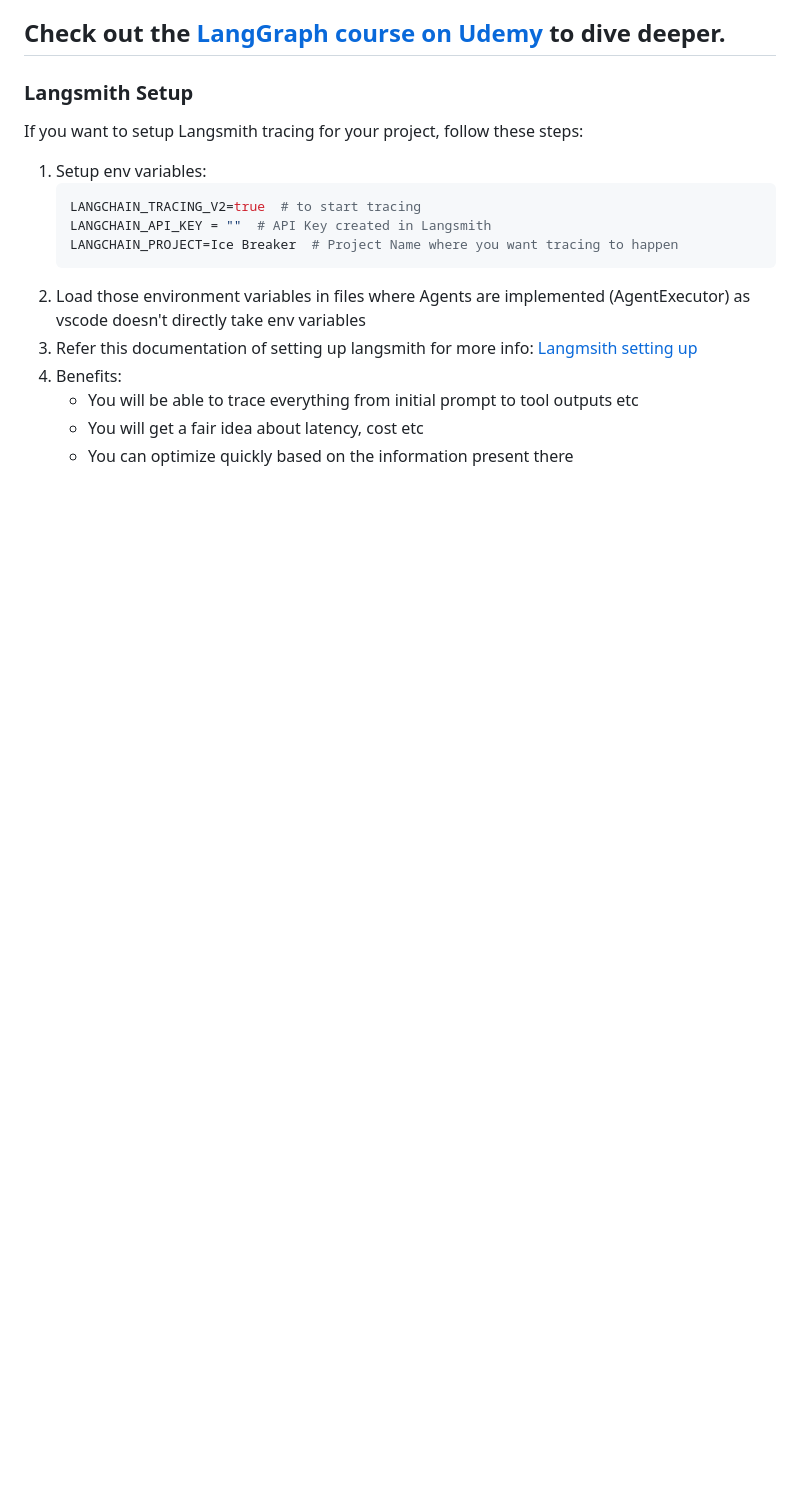
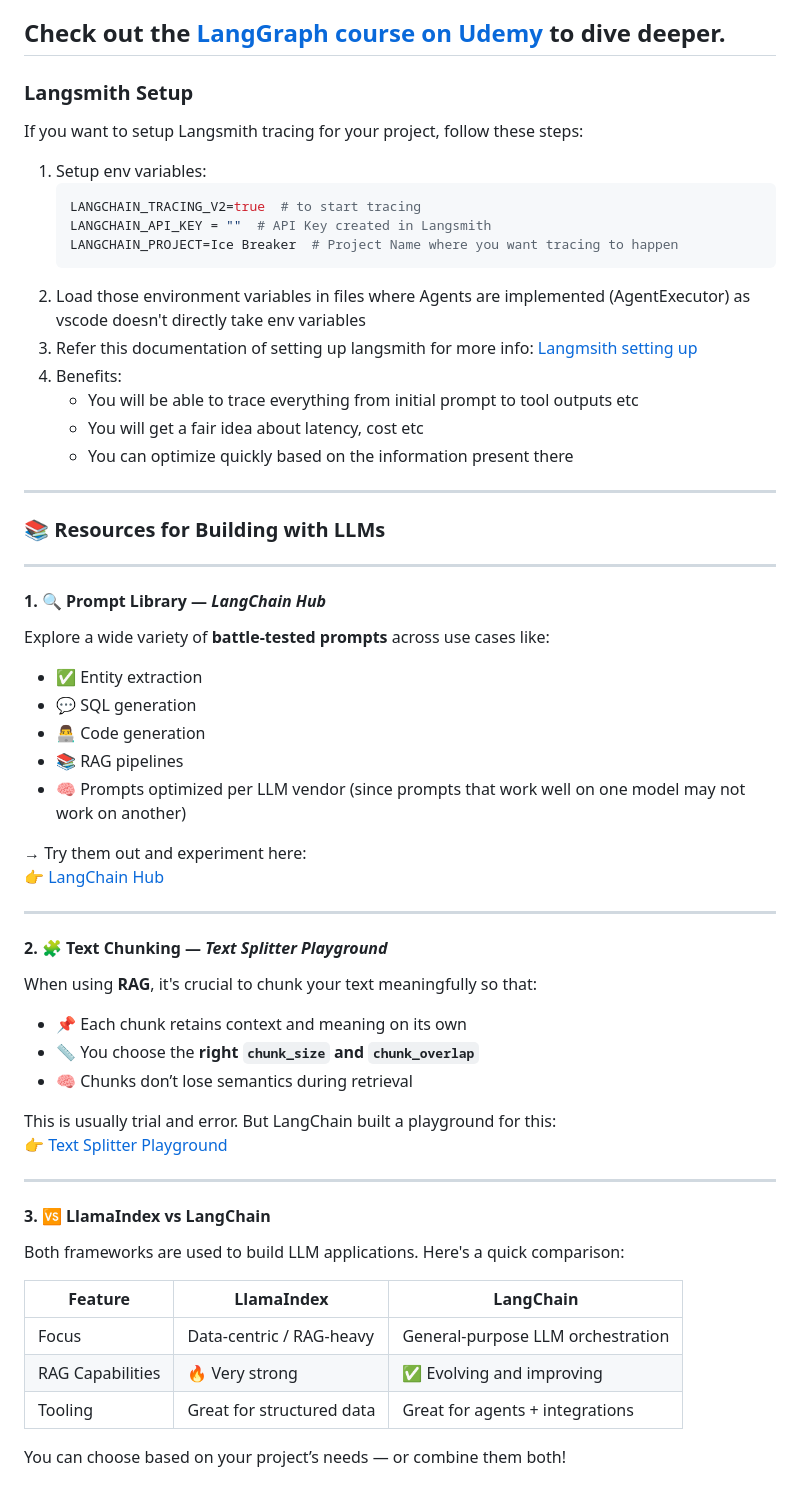
Before and after one commit to DCGUY009/Langchain-Learning, a Markdown page: README.MD, the part around the change. Rendered like a GitHub page; blank space fills up the shorter version.

```diff
--- a/README.MD
+++ b/README.MD
@@ -210,3 +210,49 @@ If you want to setup Langsmith tracing for your project, follow these steps:
     - You will be able to trace everything from initial prompt to tool outputs etc
     - You will get a fair idea about latency, cost etc
     - You can optimize quickly based on the information present there
+
+---
+
+### 📚 Resources for Building with LLMs
+
+---
+
+#### 1. 🔍 Prompt Library — *LangChain Hub*
+
+Explore a wide variety of **battle-tested prompts** across use cases like:
+
+- ✅ Entity extraction
+- 💬 SQL generation
+- 👨‍💻 Code generation
+- 📚 RAG pipelines
+- 🧠 Prompts optimized per LLM vendor (since prompts that work well on one model may not work on another)
+
+→ Try them out and experiment here:
+👉 [LangChain Hub](https://smith.langchain.com/hub)
+
+---
+
+#### 2. 🧩 Text Chunking — *Text Splitter Playground*
+
+When using **RAG**, it's crucial to chunk your text meaningfully so that:
+
+- 📌 Each chunk retains context and meaning on its own
+- 📏 You choose the **right `chunk_size` and `chunk_overlap`**
+- 🧠 Chunks don’t lose semantics during retrieval
+
+This is usually trial and error. But LangChain built a playground for this:
+👉 [Text Splitter Playground](https://langchain-text-splitter.streamlit.app/)
+
+---
+
+#### 3. 🆚 LlamaIndex vs LangChain
+
+Both frameworks are used to build LLM applications. Here's a quick comparison:
+
+| Feature            | **LlamaIndex**                | **LangChain**                  |
+|--------------------|-------------------------------|--------------------------------|
+| Focus              | Data-centric / RAG-heavy      | General-purpose LLM orchestration |
+| RAG Capabilities   | 🔥 Very strong                 | ✅ Evolving and improving       |
+| Tooling            | Great for structured data     | Great for agents + integrations |
+
+You can choose based on your project’s needs — or combine them both!
```
